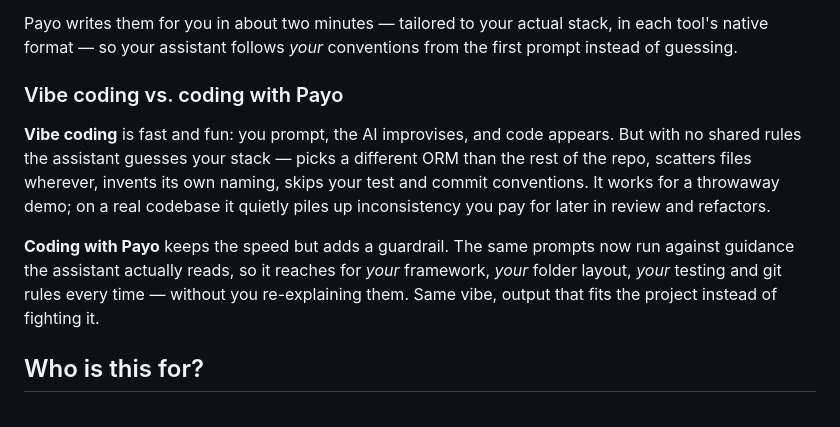
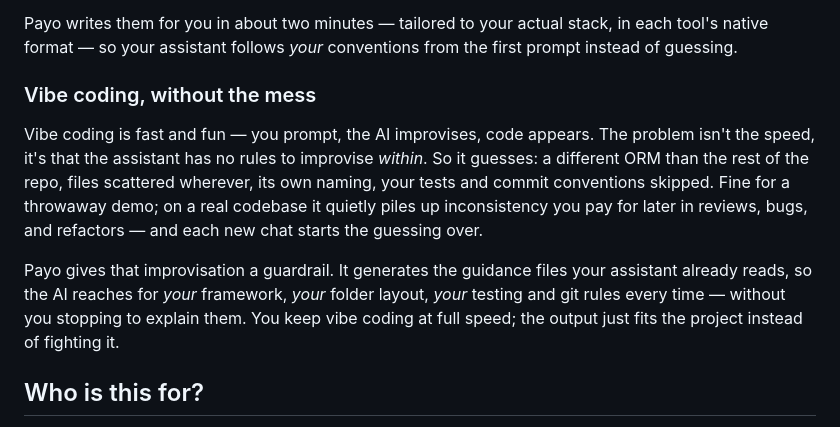
Before and after one commit to uttam-gelot/payo, a Markdown page: README.md, the part around the change. GitHub-like rendering.

Commit message:
docs: reframe vibe-coding section to focus on helping vibe coders

```diff
--- a/README.md
+++ b/README.md
@@ -66,20 +66,21 @@ Payo writes them for you in about two minutes — tailored to your actual stack,
 in each tool's native format — so your assistant follows _your_ conventions from
 the first prompt instead of guessing.
 
-### Vibe coding vs. coding with Payo
+### Vibe coding, without the mess
 
-**Vibe coding** is fast and fun: you prompt, the AI improvises, and code appears.
-But with no shared rules the assistant guesses your stack — picks a different ORM
-than the rest of the repo, scatters files wherever, invents its own naming, skips
-your test and commit conventions. It works for a throwaway demo; on a real
-codebase it quietly piles up inconsistency you pay for later in review and
-refactors.
+Vibe coding is fast and fun — you prompt, the AI improvises, code appears. The
+problem isn't the speed, it's that the assistant has no rules to improvise
+_within_. So it guesses: a different ORM than the rest of the repo, files
+scattered wherever, its own naming, your tests and commit conventions skipped.
+Fine for a throwaway demo; on a real codebase it quietly piles up inconsistency
+you pay for later in reviews, bugs, and refactors — and each new chat starts the
+guessing over.
 
-**Coding with Payo** keeps the speed but adds a guardrail. The same prompts now
-run against guidance the assistant actually reads, so it reaches for _your_
-framework, _your_ folder layout, _your_ testing and git rules every time —
-without you re-explaining them. Same vibe, output that fits the project instead
-of fighting it.
+Payo gives that improvisation a guardrail. It generates the guidance files your
+assistant already reads, so the AI reaches for _your_ framework, _your_ folder
+layout, _your_ testing and git rules every time — without you stopping to explain
+them. You keep vibe coding at full speed; the output just fits the project
+instead of fighting it.
 
 ## Who is this for?
 
```
